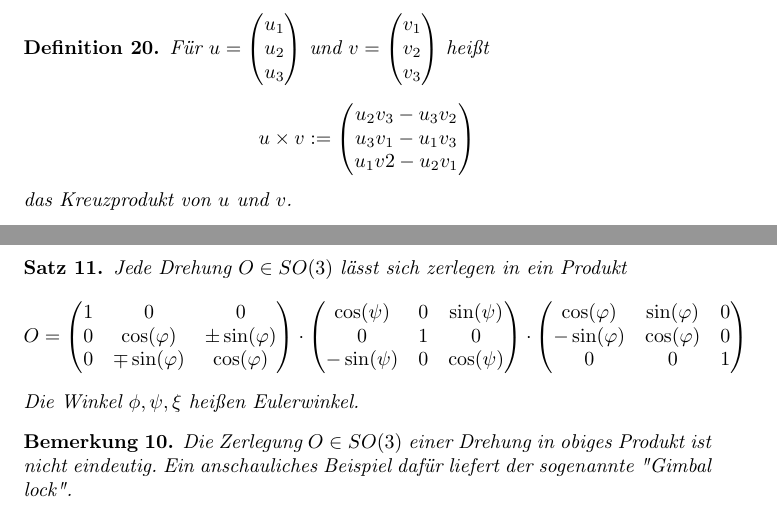
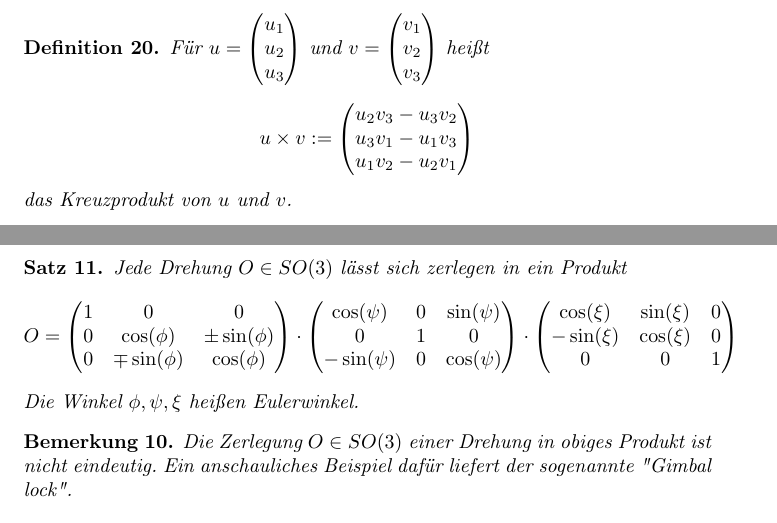
Before and after one commit to johannes-riesterer/computergrafik_skript, a LaTeX document (computergrafik.tex, which reads content/10_math.tex): two parts of pages 12 and 13 of 52, joined at a grey line, cut so that both start at the same text. Compiled offline with pdfLaTeX.

Commit message:
Fehlerkorrekturen Definitionen 17, 20, Satz 11
Korrektur Rechtschreibfehler Definition 17, Behebung Darstellungsproblem Definition Nr. 20, Anpassung Winkelbezeichnungen Satz 11

```diff
--- a/content/10_math.tex
+++ b/content/10_math.tex
@@ -428,7 +428,7 @@ senkrecht steht.
 \begin{Definition}
 Für $u = \begin{pmatrix} u_1 \\ u_2 \\ u_3 \end{pmatrix}$ und $v= \begin{pmatrix} v_1 \\ v_2 \\ v_3 \end{pmatrix}$ heißt
 \begin{align*}
-u \times v :=  \begin{pmatrix} u_2 v_3 - u_3v_2  \\ u_3 v_1 - u_1v_3 \\ u_1 v2 - u_2 v_1\end{pmatrix}
+u \times v :=  \begin{pmatrix} u_2 v_3 - u_3v_2  \\ u_3 v_1 - u_1v_3 \\ u_1 v_2 - u_2 v_1\end{pmatrix}
 \end{align*}
 das Kreuzprodukt von $u$ und $v$.
 \end{Definition}
@@ -520,8 +520,8 @@ Jede Drehung  $O \in SO(3)$  lässt sich zerlegen in ein Produkt
 O =
 \begin{pmatrix}
 1 & 0 & 0 \\
-0 & \cos(\varphi) & \pm \sin(\varphi) \\
- 0 & \mp \sin(\varphi) & \cos(\varphi)
+0 & \cos(\phi) & \pm \sin(\phi) \\
+ 0 & \mp \sin(\phi) & \cos(\phi)
 \end{pmatrix}
 \cdot
 \begin{pmatrix}
```
Also changed, not shown: content/10_math.tex (6 more changed lines).
